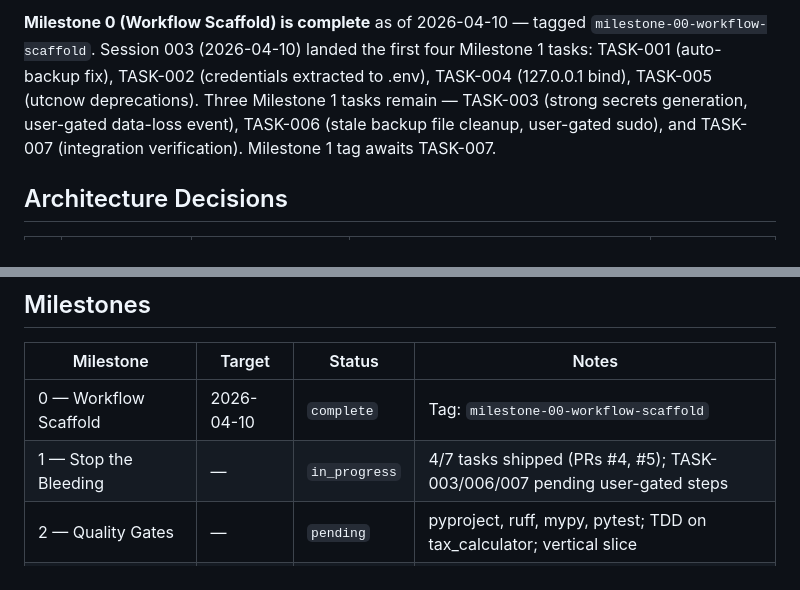
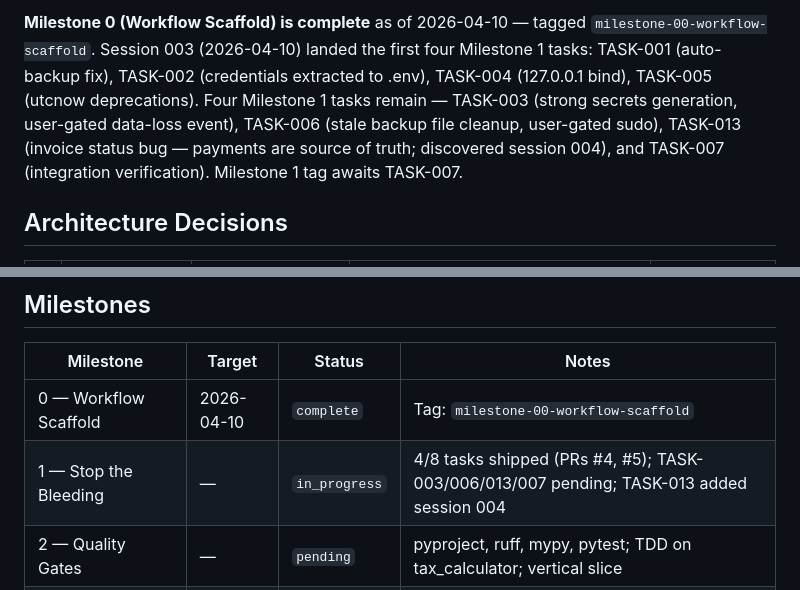
Before and after one commit to steveKit/small-business-tax-billing-app-canada, a Markdown page: PROJECT.md, 2 parts joined by grey strips. GitHub-like rendering.

```diff
--- a/PROJECT.md
+++ b/PROJECT.md
@@ -18,10 +18,11 @@ now being hardened to L3 for eventual network exposure.
 tagged `milestone-00-workflow-scaffold`. Session 003 (2026-04-10) landed
 the first four Milestone 1 tasks: TASK-001 (auto-backup fix), TASK-002
 (credentials extracted to .env), TASK-004 (127.0.0.1 bind), TASK-005
-(utcnow deprecations). Three Milestone 1 tasks remain — TASK-003 (strong
+(utcnow deprecations). Four Milestone 1 tasks remain — TASK-003 (strong
 secrets generation, user-gated data-loss event), TASK-006 (stale backup
-file cleanup, user-gated sudo), and TASK-007 (integration verification).
-Milestone 1 tag awaits TASK-007.
+file cleanup, user-gated sudo), TASK-013 (invoice status bug — payments
+are source of truth; discovered session 004), and TASK-007 (integration
+verification). Milestone 1 tag awaits TASK-007.
 
 ## Architecture Decisions
 
@@ -92,7 +93,7 @@ Ontario provincial brackets) in `database/seed_data.sql`.
 | Milestone | Target | Status | Notes |
 |-----------|--------|--------|-------|
 | 0 — Workflow Scaffold | 2026-04-10 | `complete` | Tag: `milestone-00-workflow-scaffold` |
-| 1 — Stop the Bleeding | — | `in_progress` | 4/7 tasks shipped (PRs #4, #5); TASK-003/006/007 pending user-gated steps |
+| 1 — Stop the Bleeding | — | `in_progress` | 4/8 tasks shipped (PRs #4, #5); TASK-003/006/013/007 pending; TASK-013 added session 004 |
 | 2 — Quality Gates | — | `pending` | pyproject, ruff, mypy, pytest; TDD on tax_calculator; vertical slice |
 | 3 — Auth (L3) | — | `pending` | Single-user JWT auth, login, router decorator, harden restore endpoint |
 | 4 — Migrations | — | `pending` | Adopt Alembic, convert schema.sql, drop init-volume hack |
```
Also changed, not shown: TASKS.md (+41 -1 lines).
